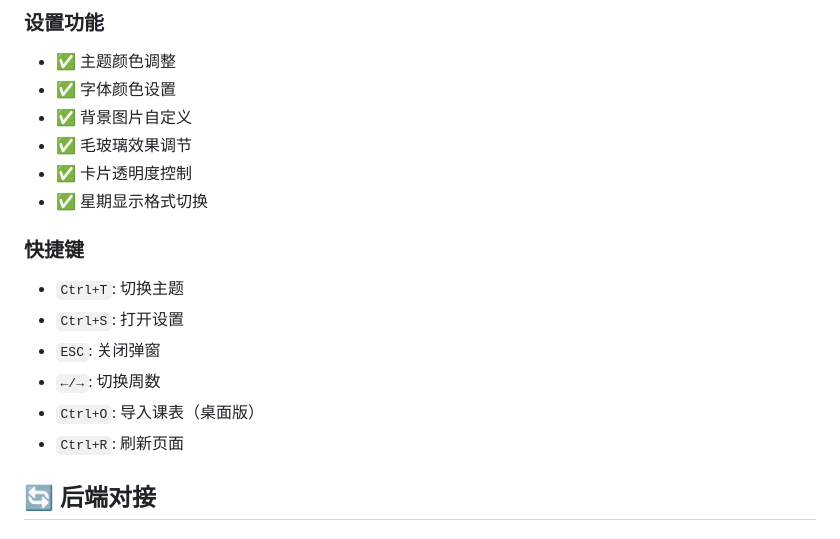
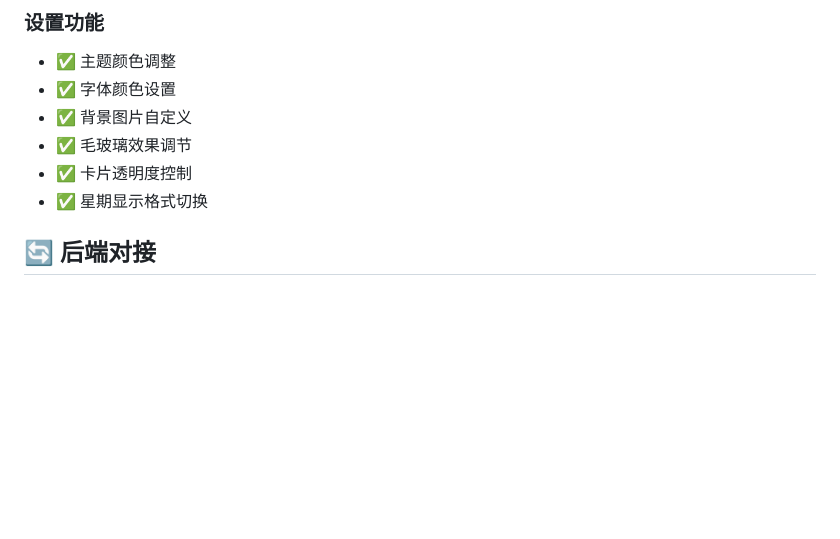
Before and after one commit to Bistu-OSSDT-2025/intelligent-timetable, a Markdown page: README.md, the part around the change. GitHub-like rendering; blank space fills up the shorter version.

```diff
--- a/README.md
+++ b/README.md
@@ -112,13 +112,6 @@
 - ✅ 卡片透明度控制
 - ✅ 星期显示格式切换
 
-### 快捷键
-- `Ctrl+T`: 切换主题
-- `Ctrl+S`: 打开设置
-- `ESC`: 关闭弹窗
-- `←/→`: 切换周数
-- `Ctrl+O`: 导入课表（桌面版）
-- `Ctrl+R`: 刷新页面
 
 ## 🔄 后端对接
 
```
